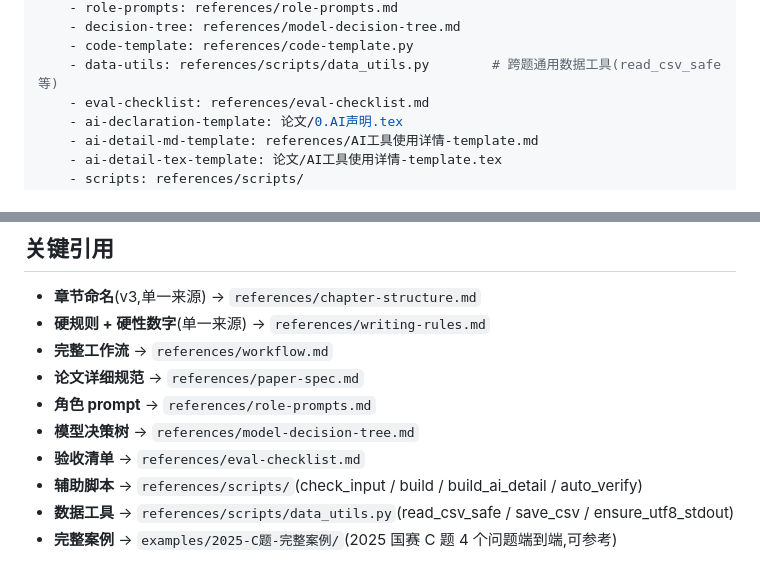
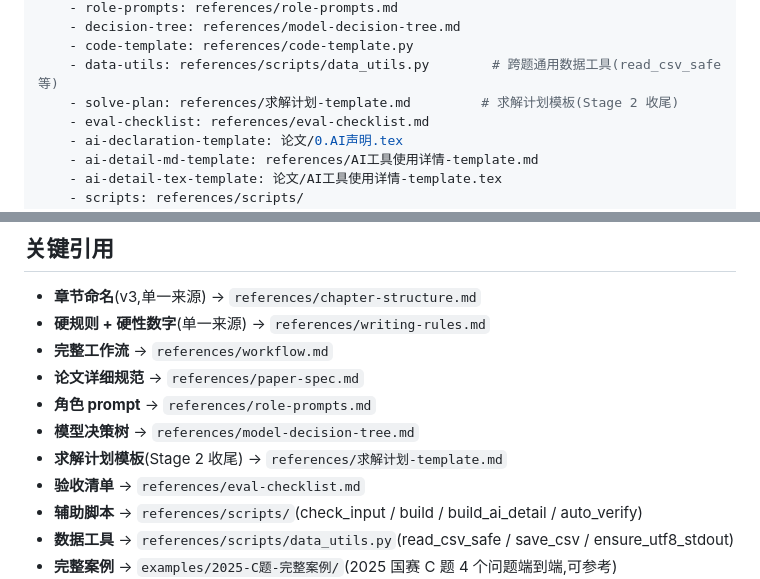
Before and after one commit to z376/mma, a Markdown page: SKILL.md, 2 parts joined by grey strips. Rendered like a GitHub page.

```diff
--- a/SKILL.md
+++ b/SKILL.md
@@ -27,6 +27,7 @@ metadata:
     - decision-tree: references/model-decision-tree.md
     - code-template: references/code-template.py
     - data-utils: references/scripts/data_utils.py        # 跨题通用数据工具(read_csv_safe 等)
+    - solve-plan: references/求解计划-template.md         # 求解计划模板(Stage 2 收尾)
     - eval-checklist: references/eval-checklist.md
     - ai-declaration-template: 论文/0.AI声明.tex
     - ai-detail-md-template: references/AI工具使用详情-template.md
@@ -118,6 +119,7 @@ ensure_utf8_stdout()
 - **论文详细规范** → `references/paper-spec.md`
 - **角色 prompt** → `references/role-prompts.md`
 - **模型决策树** → `references/model-decision-tree.md`
+- **求解计划模板**(Stage 2 收尾) → `references/求解计划-template.md`
 - **验收清单** → `references/eval-checklist.md`
 - **辅助脚本** → `references/scripts/`(check_input / build / build_ai_detail / auto_verify)
 - **数据工具** → `references/scripts/data_utils.py`(read_csv_safe / save_csv / ensure_utf8_stdout)
```
Also changed, not shown: references/求解计划-template.md (added, +198 -0 lines).
